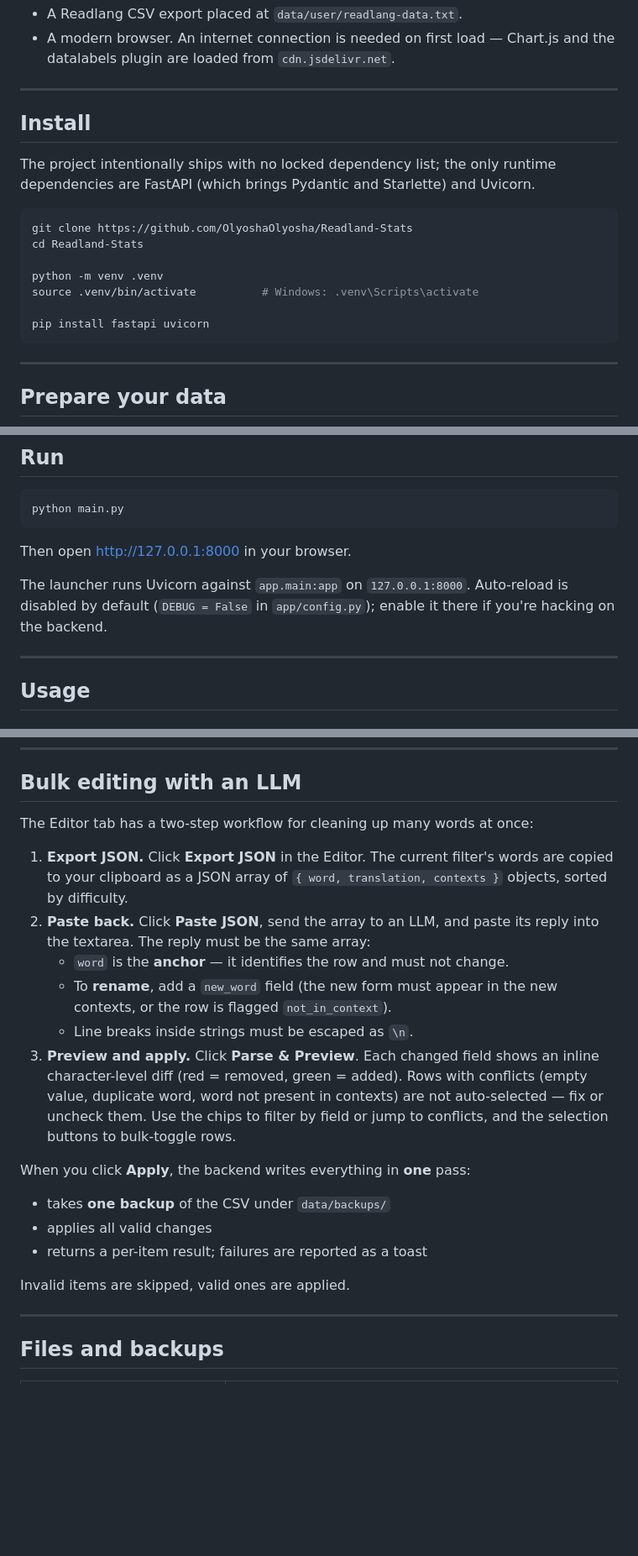
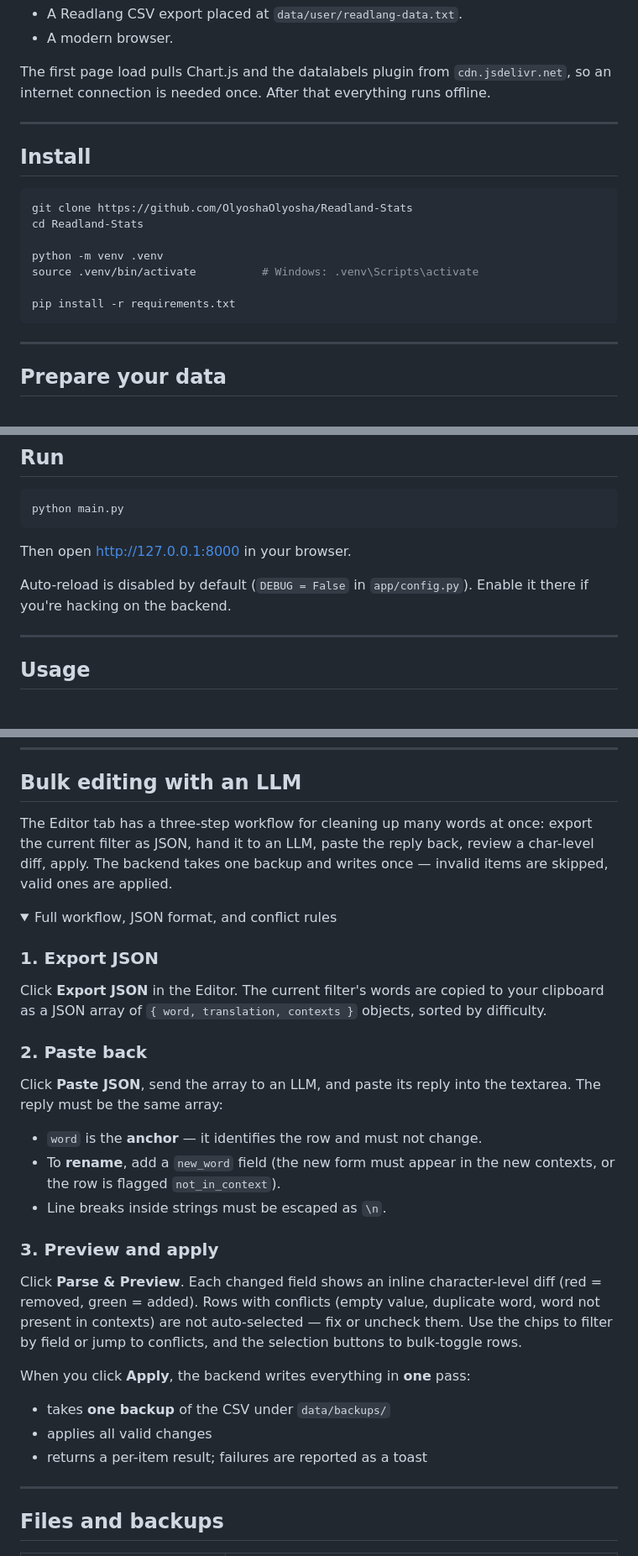
Before and after one commit to OlyoshaOlyosha/Readland-Stats, a Markdown page: README.md, 3 parts joined by grey strips. Shown at 84% size. Rendered like a GitHub page; folded sections open; blank space fills up the shorter version.

````diff
--- a/README.md
+++ b/README.md
@@ -41,14 +68,13 @@ Everything runs on your machine. No data leaves `localhost`.
 - A Readlang CSV export placed at `data/user/readlang-data.txt`.
-- A modern browser. An internet connection is needed on first load — Chart.js
-  and the datalabels plugin are loaded from `cdn.jsdelivr.net`.
+- A modern browser.
+
+The first page load pulls Chart.js and the datalabels plugin from
+`cdn.jsdelivr.net`, so an internet connection is needed once. After that
+everything runs offline.
 
 ---
 
 ## Install
-
-The project intentionally ships with no locked dependency list; the only
-runtime dependencies are FastAPI (which brings Pydantic and Starlette) and
-Uvicorn.
 
 ```bash
 git clone https://github.com/OlyoshaOlyosha/Readland-Stats
@@ -57,7 +83,7 @@ cd Readland-Stats
 python -m venv .venv
 source .venv/bin/activate          # Windows: .venv\Scripts\activate
 
-pip install fastapi uvicorn
+pip install -r requirements.txt
 ```
 
 ---
@@ -104,9 +130,8 @@ python main.py
 
 Then open <http://127.0.0.1:8000> in your browser.
 
-The launcher runs Uvicorn against `app.main:app` on `127.0.0.1:8000`. Auto‑reload
-is disabled by default (`DEBUG = False` in `app/config.py`); enable it there
-if you're hacking on the backend.
+Auto-reload is disabled by default (`DEBUG = False` in `app/config.py`). Enable
+it there if you're hacking on the backend.
 
 ---
 
@@ -144,22 +169,37 @@ least `1` and stored in `data/settings.json`.
 
 ## Bulk editing with an LLM
 
-The Editor tab has a two-step workflow for cleaning up many words at once:
+The Editor tab has a three-step workflow for cleaning up many words at once:
+export the current filter as JSON, hand it to an LLM, paste the reply back,
+review a char-level diff, apply. The backend takes one backup and writes
+once — invalid items are skipped, valid ones are applied.
 
-1. **Export JSON.** Click **Export JSON** in the Editor. The current filter's
-   words are copied to your clipboard as a JSON array of
-   `{ word, translation, contexts }` objects, sorted by difficulty.
-2. **Paste back.** Click **Paste JSON**, send the array to an LLM, and paste
-   its reply into the textarea. The reply must be the same array:
-   - `word` is the **anchor** — it identifies the row and must not change.
-   - To **rename**, add a `new_word` field (the new form must appear in the
-     new contexts, or the row is flagged `not_in_context`).
-   - Line breaks inside strings must be escaped as `\n`.
-3. **Preview and apply.** Click **Parse & Preview**. Each changed field shows
-   an inline character-level diff (red = removed, green = added). Rows with
-   conflicts (empty value, duplicate word, word not present in contexts) are
-   not auto-selected — fix or uncheck them. Use the chips to filter by field
-   or jump to conflicts, and the selection buttons to bulk-toggle rows.
+<details>
+<summary>Full workflow, JSON format, and conflict rules</summary>
+
+### 1. Export JSON
+
+Click **Export JSON** in the Editor. The current filter's words are copied to
+your clipboard as a JSON array of `{ word, translation, contexts }` objects,
+sorted by difficulty.
+
+### 2. Paste back
+
+Click **Paste JSON**, send the array to an LLM, and paste its reply into the
+textarea. The reply must be the same array:
+
+- `word` is the **anchor** — it identifies the row and must not change.
+- To **rename**, add a `new_word` field (the new form must appear in the new
+  contexts, or the row is flagged `not_in_context`).
+- Line breaks inside strings must be escaped as `\n`.
+
+### 3. Preview and apply
+
+Click **Parse & Preview**. Each changed field shows an inline character-level
+diff (red = removed, green = added). Rows with conflicts (empty value,
+duplicate word, word not present in contexts) are not auto-selected — fix or
+uncheck them. Use the chips to filter by field or jump to conflicts, and the
+selection buttons to bulk-toggle rows.
 
 When you click **Apply**, the backend writes everything in **one** pass:
 
@@ -167,7 +207,7 @@ When you click **Apply**, the backend writes everything in **one** pass:
 - applies all valid changes
 - returns a per-item result; failures are reported as a toast
 
-Invalid items are skipped, valid ones are applied.
+</details>
 
 ---
 
````
Also changed, not shown: other parts of README.md (+97 -27 lines), docs/screenshots/01-overview.png (added), docs/screenshots/02-calendar.png (added), docs/screenshots/03-words.png (added), docs/screenshots/04-editor-bulk.png (added), docs/screenshots/05-settings.png (added).
